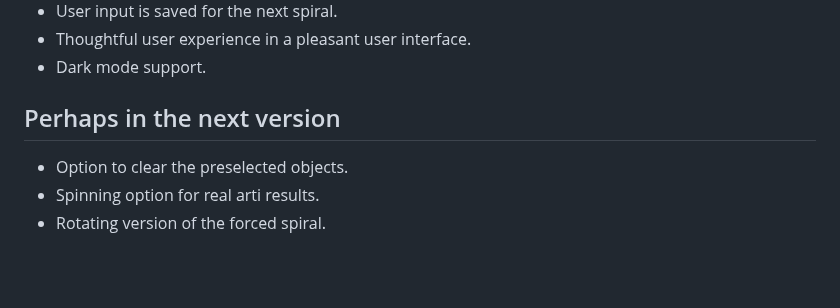
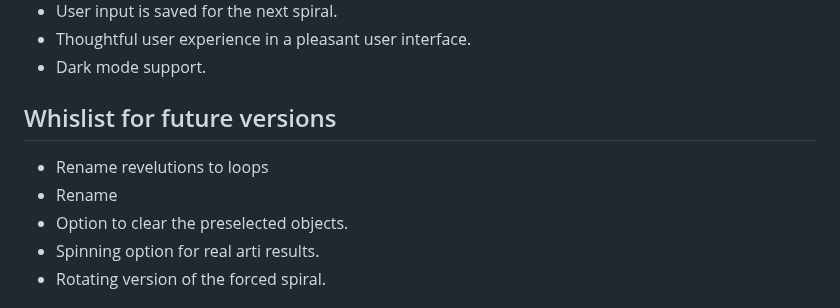
Before and after one commit to Design-Dude/ddSpiral, a Markdown page: README.md, the part around the change. Rendered like a GitHub page; blank space fills up the shorter version.

```diff
--- a/README.md
+++ b/README.md
@@ -50,7 +50,9 @@ The spiral is stretched from the first object to the second, using their coordin
 - Thoughtful user experience in a pleasant user interface.
 - Dark mode support.
 
-## Perhaps in the next version
+## Whislist for future versions
+- Rename revelutions to loops
+- Rename
 - Option to clear the preselected objects.
 - Spinning option for real arti results.
 - Rotating version of the forced spiral.
```
